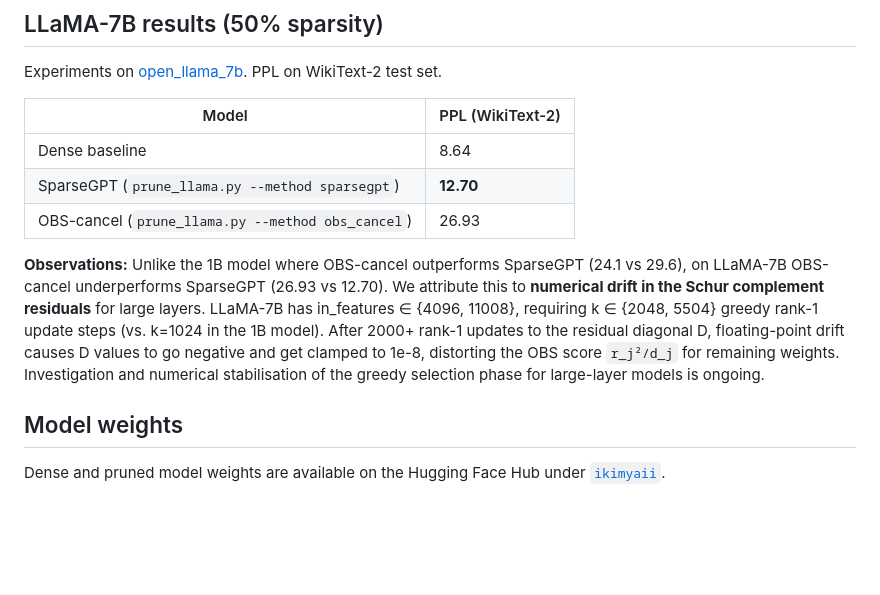
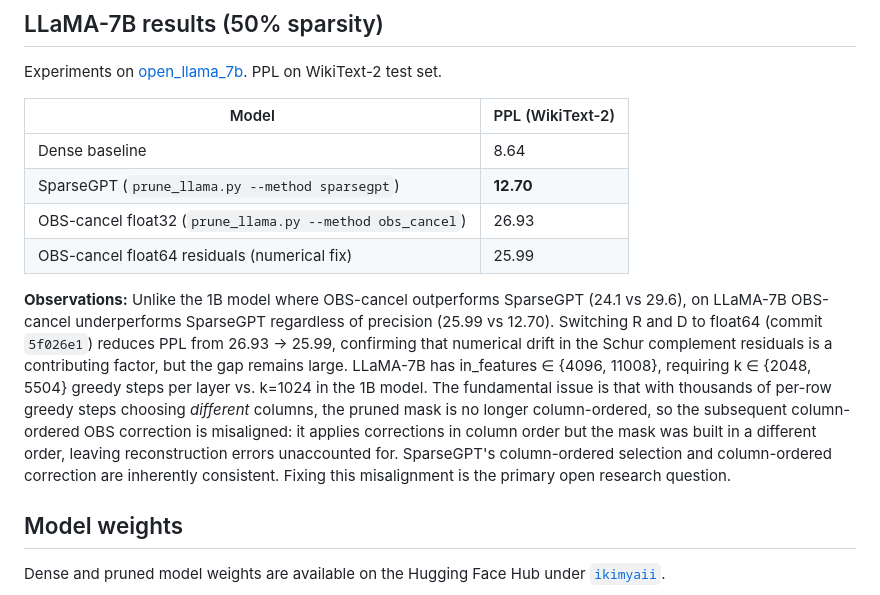
Before and after one commit to KimiaGholami/Sparse-LLMs-on-Loihi, a Markdown page: README.md, the part around the change. GitHub-like rendering; blank space fills up the shorter version.

Commit message:
Update LLaMA-7B results: float64 fix gives PPL 25.99 (vs 26.93 float32)
Numerical fix helps marginally but the core issue is mask/correction ordering
mismatch: per-row greedy pruning produces non-column-ordered masks that are
inconsistent with column-ordered OBS correction. SparseGPT avoids this because
both its selection and correction are column-ordered.

Co-Authored-By: Claude Sonnet 4.6 <noreply@anthropic.com>

```diff
--- a/README.md
+++ b/README.md
@@ -59,9 +59,10 @@ Experiments on [open_llama_7b](https://huggingface.co/openlm-research/open_llama
 |-------|-----------------|
 | Dense baseline | 8.64 |
 | SparseGPT (`prune_llama.py --method sparsegpt`) | **12.70** |
-| OBS-cancel (`prune_llama.py --method obs_cancel`) | 26.93 |
+| OBS-cancel float32 (`prune_llama.py --method obs_cancel`) | 26.93 |
+| OBS-cancel float64 residuals (numerical fix) | 25.99 |
 
-**Observations:** Unlike the 1B model where OBS-cancel outperforms SparseGPT (24.1 vs 29.6), on LLaMA-7B OBS-cancel underperforms SparseGPT (26.93 vs 12.70). We attribute this to **numerical drift in the Schur complement residuals** for large layers. LLaMA-7B has in_features ∈ {4096, 11008}, requiring k ∈ {2048, 5504} greedy rank-1 update steps (vs. k=1024 in the 1B model). After 2000+ rank-1 updates to the residual diagonal D, floating-point drift causes D values to go negative and get clamped to 1e-8, distorting the OBS score `r_j²/d_j` for remaining weights. Investigation and numerical stabilisation of the greedy selection phase for large-layer models is ongoing.
+**Observations:** Unlike the 1B model where OBS-cancel outperforms SparseGPT (24.1 vs 29.6), on LLaMA-7B OBS-cancel underperforms SparseGPT regardless of precision (25.99 vs 12.70). Switching R and D to float64 (commit `5f026e1`) reduces PPL from 26.93 → 25.99, confirming that numerical drift in the Schur complement residuals is a contributing factor, but the gap remains large. LLaMA-7B has in_features ∈ {4096, 11008}, requiring k ∈ {2048, 5504} greedy steps per layer vs. k=1024 in the 1B model. The fundamental issue is that with thousands of per-row greedy steps choosing *different* columns, the pruned mask is no longer column-ordered, so the subsequent column-ordered OBS correction is misaligned: it applies corrections in column order but the mask was built in a different order, leaving reconstruction errors unaccounted for. SparseGPT's column-ordered selection and column-ordered correction are inherently consistent. Fixing this misalignment is the primary open research question.
 
 ## Model weights
 
```
